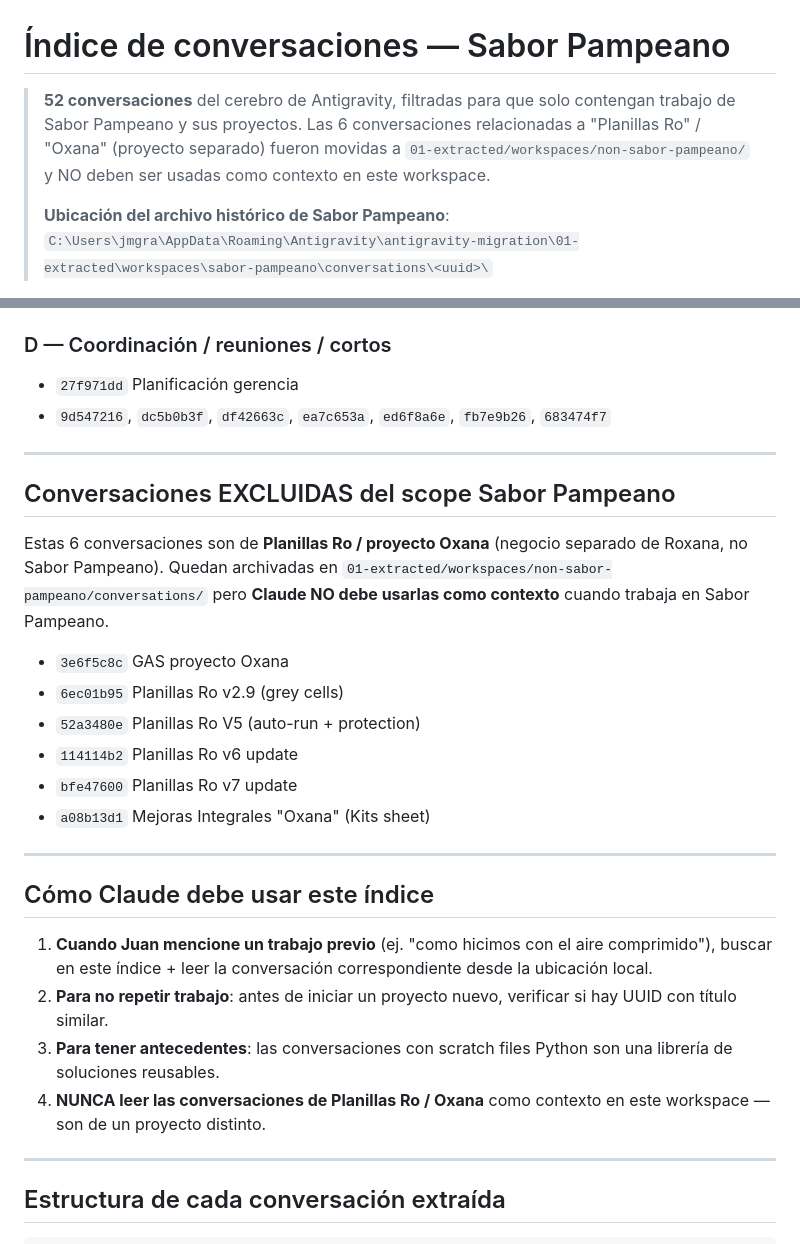
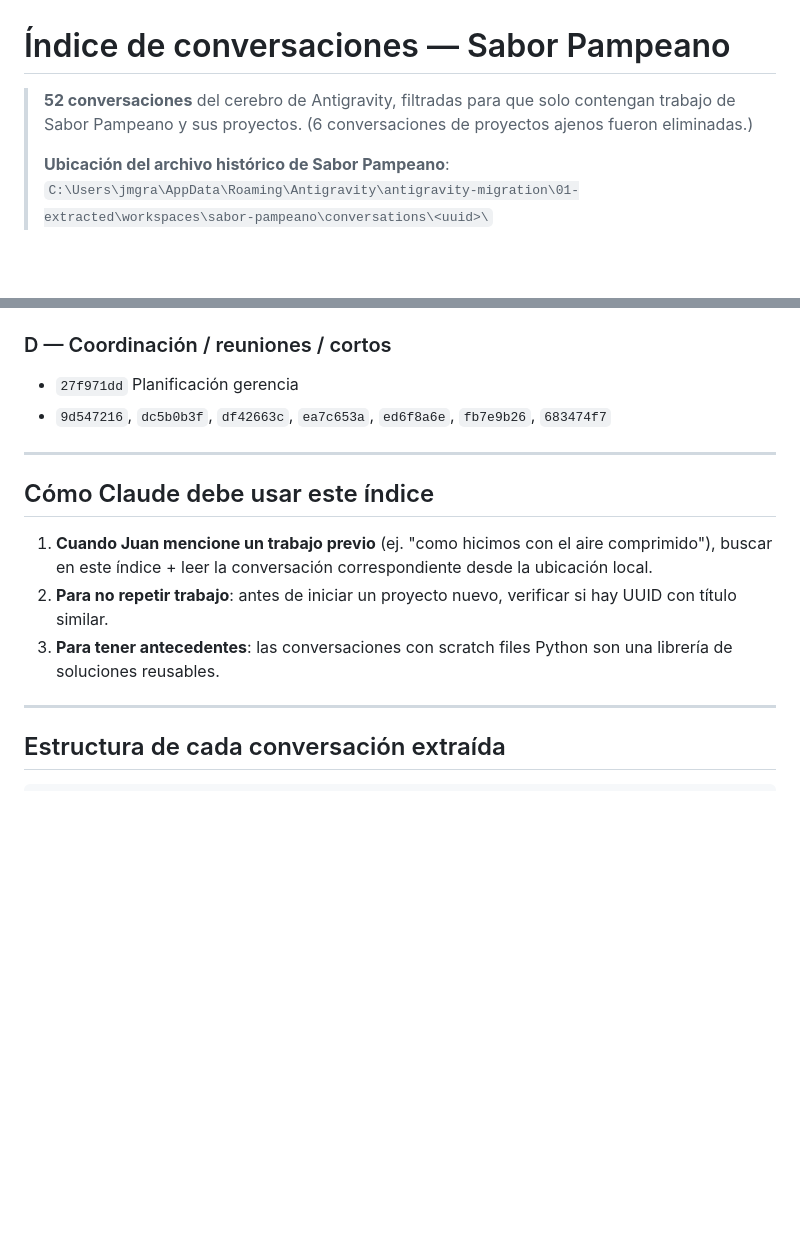
Before and after one commit to GrassoJuanManuel/SaborPampeano, a Markdown page: Claude_Config/indice-conversaciones.md, 2 parts joined by grey strips. GitHub-like rendering; blank space fills up the shorter version.

```diff
--- a/Claude_Config/indice-conversaciones.md
+++ b/Claude_Config/indice-conversaciones.md
@@ -1,6 +1,6 @@
 # Índice de conversaciones — Sabor Pampeano
 
-> **52 conversaciones** del cerebro de Antigravity, filtradas para que solo contengan trabajo de Sabor Pampeano y sus proyectos. Las 6 conversaciones relacionadas a "Planillas Ro" / "Oxana" (proyecto separado) fueron movidas a `01-extracted/workspaces/non-sabor-pampeano/` y NO deben ser usadas como contexto en este workspace.
+> **52 conversaciones** del cerebro de Antigravity, filtradas para que solo contengan trabajo de Sabor Pampeano y sus proyectos. (6 conversaciones de proyectos ajenos fueron eliminadas.)
 >
 > **Ubicación del archivo histórico de Sabor Pampeano**: `C:\Users\jmgra\AppData\Roaming\Antigravity\antigravity-migration\01-extracted\workspaces\sabor-pampeano\conversations\<uuid>\`
 
@@ -62,25 +62,11 @@
 
 ---
 
-## Conversaciones EXCLUIDAS del scope Sabor Pampeano
-
-Estas 6 conversaciones son de **Planillas Ro / proyecto Oxana** (negocio separado de Roxana, no Sabor Pampeano). Quedan archivadas en `01-extracted/workspaces/non-sabor-pampeano/conversations/` pero **Claude NO debe usarlas como contexto** cuando trabaja en Sabor Pampeano.
-
-- `3e6f5c8c` GAS proyecto Oxana
-- `6ec01b95` Planillas Ro v2.9 (grey cells)
-- `52a3480e` Planillas Ro V5 (auto-run + protection)
-- `114114b2` Planillas Ro v6 update
-- `bfe47600` Planillas Ro v7 update
-- `a08b13d1` Mejoras Integrales "Oxana" (Kits sheet)
-
----
-
 ## Cómo Claude debe usar este índice
 
 1. **Cuando Juan mencione un trabajo previo** (ej. "como hicimos con el aire comprimido"), buscar en este índice + leer la conversación correspondiente desde la ubicación local.
 2. **Para no repetir trabajo**: antes de iniciar un proyecto nuevo, verificar si hay UUID con título similar.
 3. **Para tener antecedentes**: las conversaciones con scratch files Python son una librería de soluciones reusables.
-4. **NUNCA leer las conversaciones de Planillas Ro / Oxana** como contexto en este workspace — son de un proyecto distinto.
 
 ---
 
```
